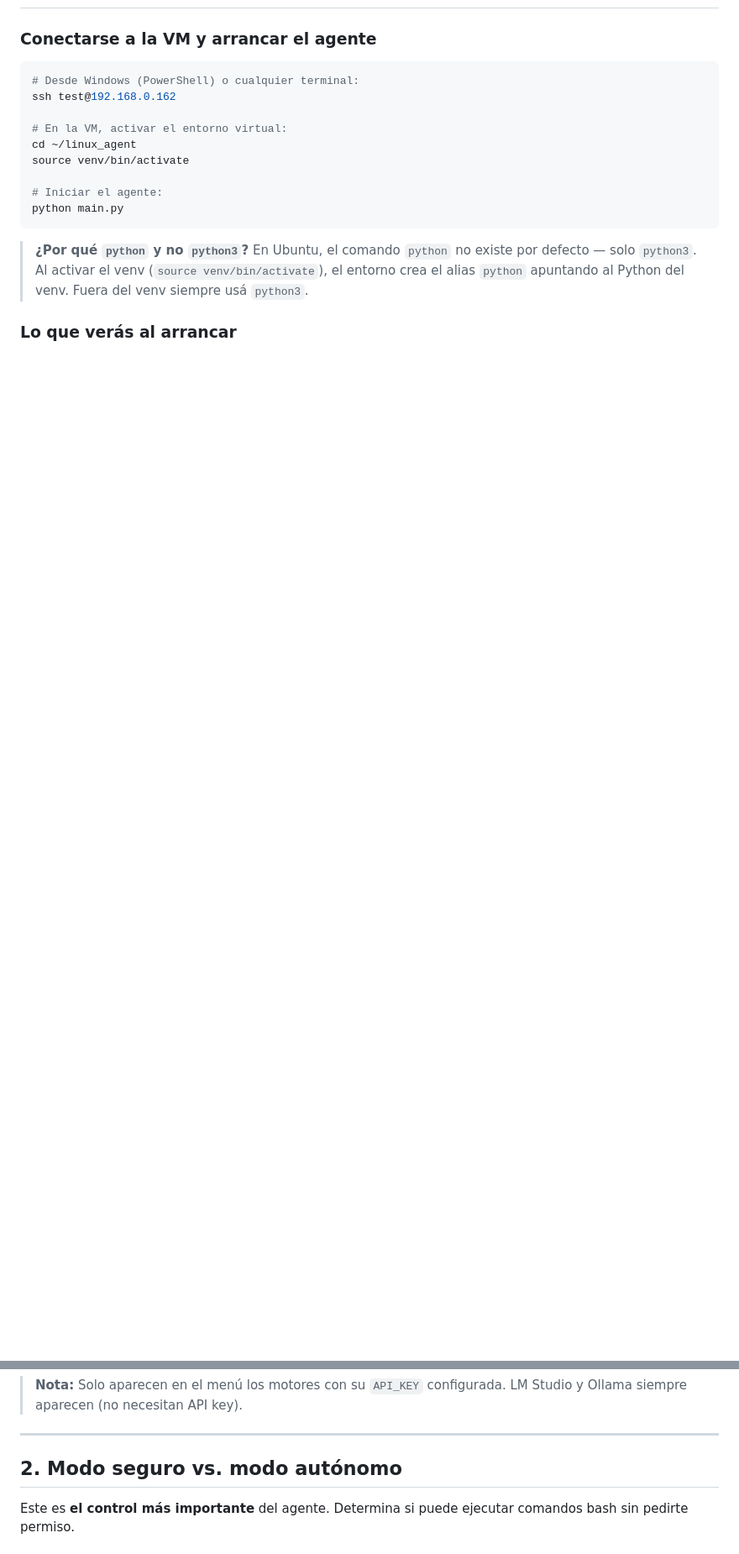
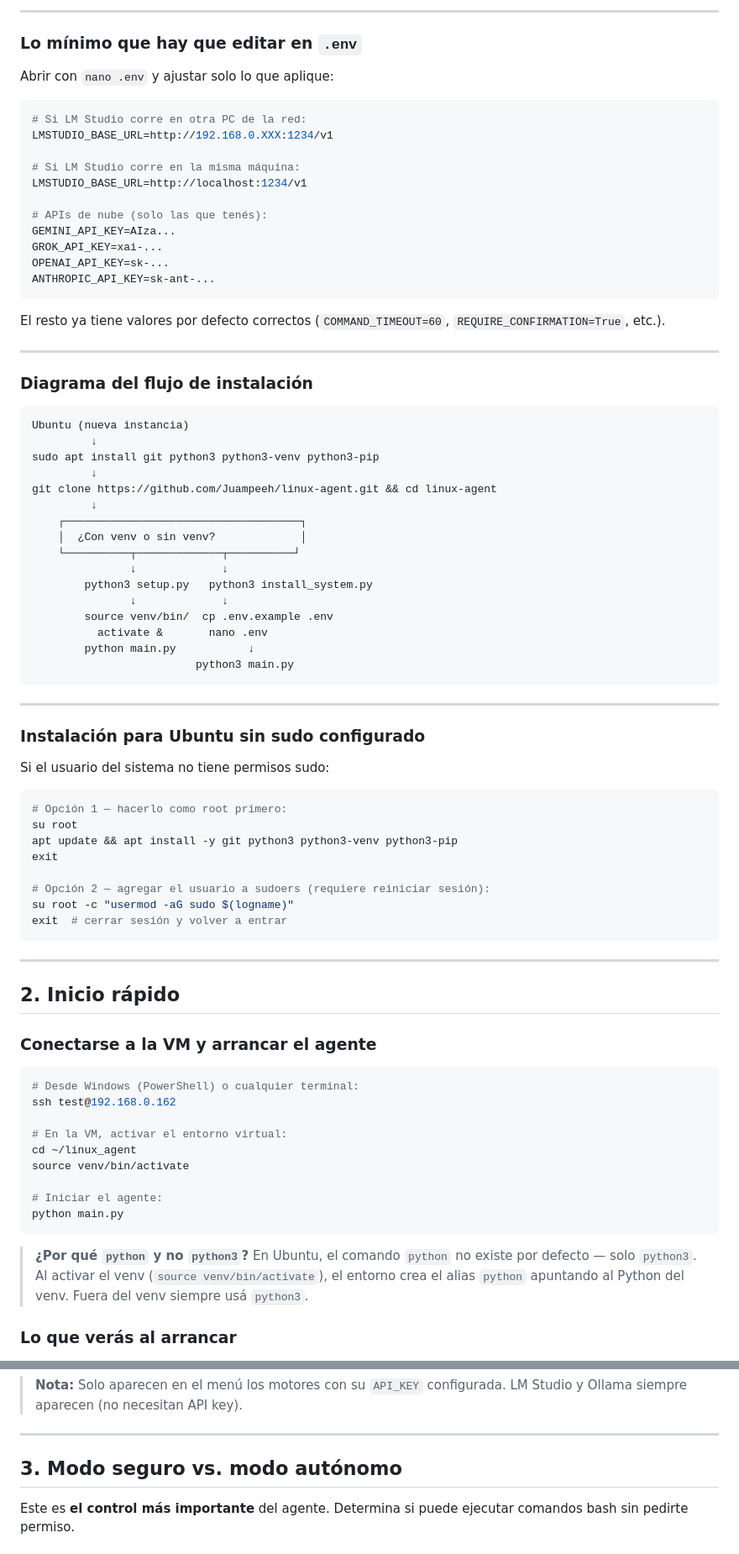
Before and after one commit to Juampeeh/linux-agent, a Markdown page: MANUAL.md, 2 parts joined by grey strips. Shown at 84% size. Drawn GitHub-style; blank space fills up the shorter version.

````diff
--- a/MANUAL.md
+++ b/MANUAL.md
@@ -31,3 +95,68 @@
+---
+
+### Lo mínimo que hay que editar en `.env`
+
+Abrir con `nano .env` y ajustar solo lo que aplique:
+
+```env
+# Si LM Studio corre en otra PC de la red:
+LMSTUDIO_BASE_URL=http://192.168.0.XXX:1234/v1
+
+# Si LM Studio corre en la misma máquina:
+LMSTUDIO_BASE_URL=http://localhost:1234/v1
+
+# APIs de nube (solo las que tenés):
+GEMINI_API_KEY=AIza...
+GROK_API_KEY=xai-...
+OPENAI_API_KEY=sk-...
+ANTHROPIC_API_KEY=sk-ant-...
+```
+
+El resto ya tiene valores por defecto correctos (`COMMAND_TIMEOUT=60`, `REQUIRE_CONFIRMATION=True`, etc.).
+
+---
+
+### Diagrama del flujo de instalación
+
+```
+Ubuntu (nueva instancia)
+         ↓
+sudo apt install git python3 python3-venv python3-pip
+         ↓
+git clone https://github.com/Juampeeh/linux-agent.git && cd linux-agent
+         ↓
+    ┌────────────────────────────────────┐
+    │  ¿Con venv o sin venv?             │
+    └──────────┬─────────────┬──────────┘
+               ↓             ↓
+        python3 setup.py   python3 install_system.py
+               ↓             ↓
+        source venv/bin/  cp .env.example .env
+          activate &       nano .env
+        python main.py           ↓
+                         python3 main.py
+```
+
+---
+
+### Instalación para Ubuntu sin sudo configurado
+
+Si el usuario del sistema no tiene permisos sudo:
+
+```bash
+# Opción 1 — hacerlo como root primero:
+su root
+apt update && apt install -y git python3 python3-venv python3-pip
+exit
+
+# Opción 2 — agregar el usuario a sudoers (requiere reiniciar sesión):
+su root -c "usermod -aG sudo $(logname)"
+exit  # cerrar sesión y volver a entrar
+```
+
+---
+
+## 2. Inicio rápido
 
 ### Conectarse a la VM y arrancar el agente
 
@@ -69,7 +198,7 @@ python main.py
 
 ---
 
-## 2. Modo seguro vs. modo autónomo
+## 3. Modo seguro vs. modo autónomo
 
 Este es **el control más importante** del agente. Determina si puede ejecutar comandos bash sin pedirte permiso.
 
````
Also changed, not shown: other parts of MANUAL.md (+97 -33 lines).
